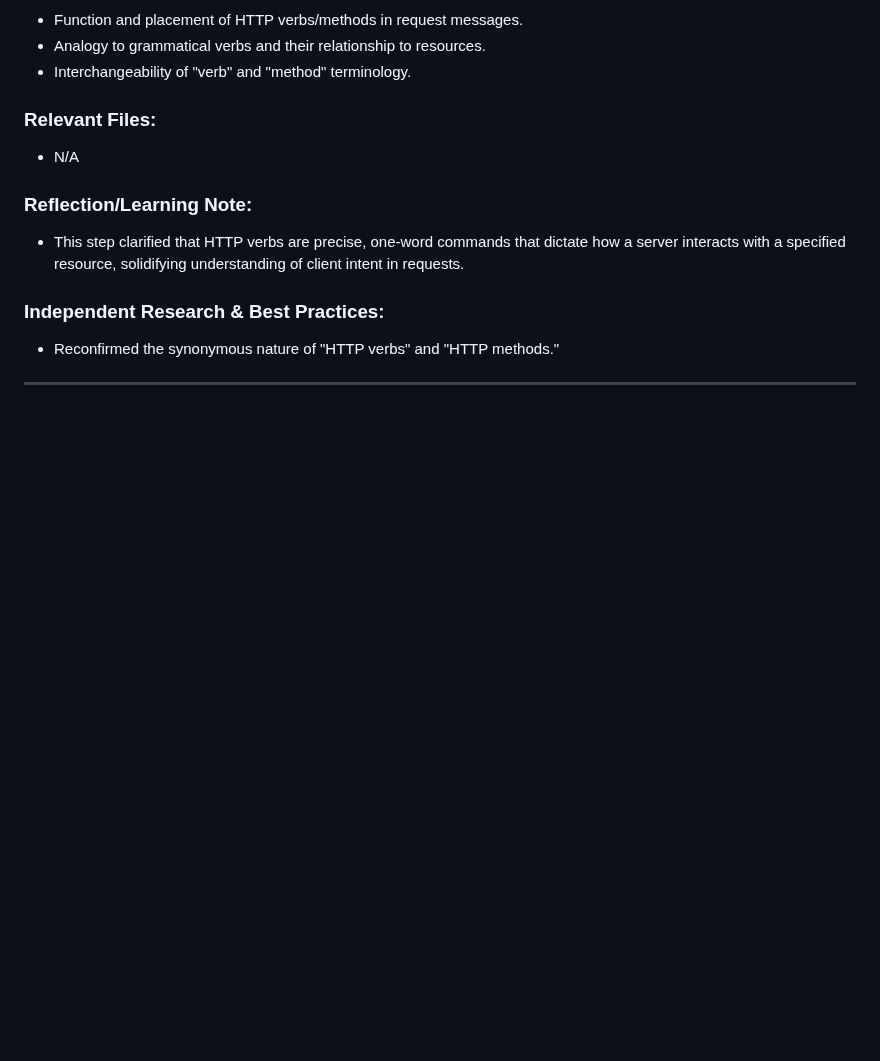
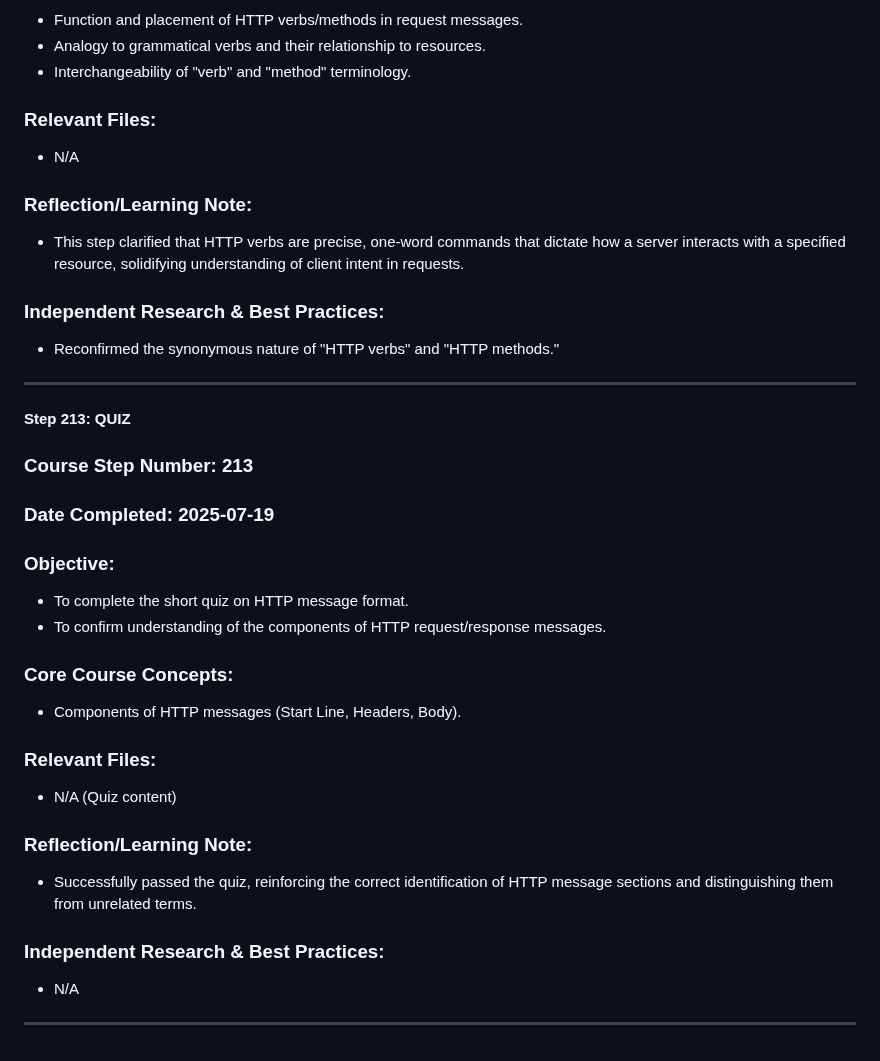
Before and after one commit to DVillers77/HTML-AND-CSS-PROJECTS, a Markdown page: ASSIGNMENT_INDEX.md, the part around the change. GitHub-like rendering; blank space fills up the shorter version.

```diff
--- a/ASSIGNMENT_INDEX.md
+++ b/ASSIGNMENT_INDEX.md
@@ -1419,3 +1419,26 @@ This file serves as a detailed index of **coding assignments** from the HTML & C
 * Reconfirmed the synonymous nature of "HTTP verbs" and "HTTP methods."
 
 ---
+
+#### Step 213: QUIZ
+
+### Course Step Number: 213
+### Date Completed: 2025-07-19
+
+### Objective:
+* To complete the short quiz on HTTP message format.
+* To confirm understanding of the components of HTTP request/response messages.
+
+### Core Course Concepts:
+* Components of HTTP messages (Start Line, Headers, Body).
+
+### Relevant Files:
+* N/A (Quiz content)
+
+### Reflection/Learning Note:
+* Successfully passed the quiz, reinforcing the correct identification of HTTP message sections and distinguishing them from unrelated terms.
+
+### Independent Research & Best Practices:
+* N/A
+
+---
```
Also changed, not shown: SUPPLEMENTARY_LEARNING_HTML_CSS.md (+17 -0 lines).
